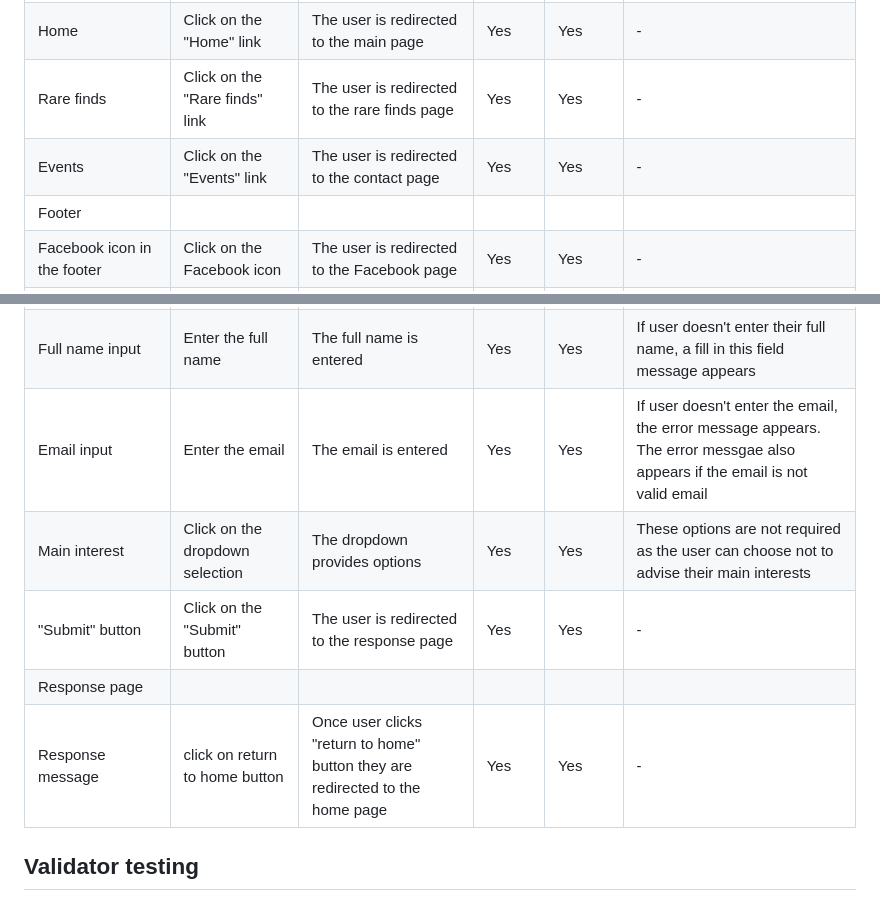
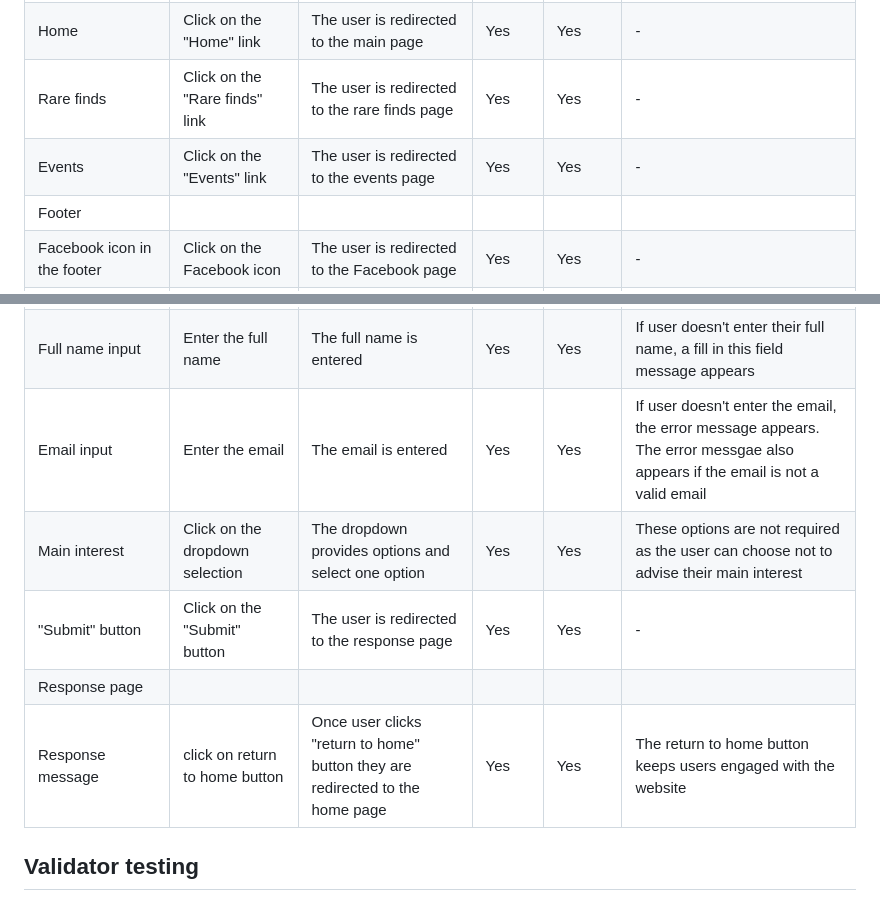
Before and after one commit to MunasheMuk2/streetwear-curated, a Markdown page: testing.md, 2 parts joined by grey strips. Rendered like a GitHub page.

Commit message:
Add detailes to response message in manual testing for testing.md

```diff
--- a/testing.md
+++ b/testing.md
@@ -47,7 +47,7 @@ In order to confirm the correct functionality, responsiveness, and appearance:
 | Navbar | | | | | |
 | Home | Click on the "Home" link | The user is redirected to the main page | Yes | Yes | - |
 | Rare finds | Click on the "Rare finds" link | The user is redirected to the rare finds page | Yes | Yes | - |
-| Events | Click on the "Events" link | The user is redirected to the contact page | Yes | Yes | - |
+| Events | Click on the "Events" link | The user is redirected to the events page | Yes | Yes | - |
 | Footer | | | | | |
 | Facebook icon in the footer | Click on the Facebook icon | The user is redirected to the Facebook page | Yes | Yes | - |
 | Instagram icon in the footer | Click on the Instagram icon | The user is redirected to the Instagram page | Yes | Yes | - |
@@ -58,11 +58,11 @@ In order to confirm the correct functionality, responsiveness, and appearance:
 | "Subscribe" button in footer section (all pages)| Click on the "Subscribe" button | The user is redirected to the subscribe page | Yes | Yes | - |
 | Subscribe page | | | | | |
 | Full name input | Enter the full name | The full name is entered | Yes | Yes | If user doesn't enter their full name, a fill in this field message appears |
-| Email input | Enter the email | The email is entered | Yes | Yes | If user doesn't enter the email, the error message appears. The error messgae also appears if the email is not valid email |
-| Main interest | Click on the dropdown selection | The dropdown provides options | Yes | Yes | These options are not required as the user can choose not to advise their main interests|
+| Email input | Enter the email | The email is entered | Yes | Yes | If user doesn't enter the email, the error message appears. The error messgae also appears if the email is not a valid email |
+| Main interest | Click on the dropdown selection | The dropdown provides options and select one option | Yes | Yes | These options are not required as the user can choose not to advise their main interest|
 | "Submit" button | Click on the "Submit" button | The user is redirected to the response page | Yes | Yes | - |
 | Response page | | | | | |
-| Response message | click on return to home button | Once user clicks "return to home" button they are redirected to the home page | Yes | Yes | - |
+| Response message | click on return to home button | Once user clicks "return to home" button they are redirected to the home page | Yes | Yes | The return to home button keeps users engaged with the website|
 
 
 
```
